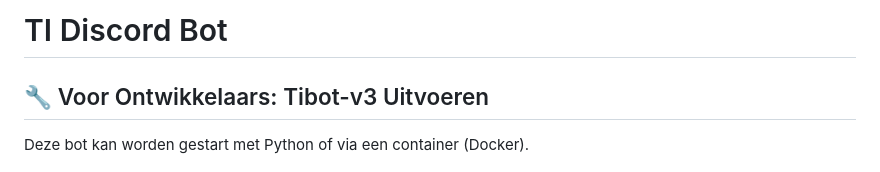
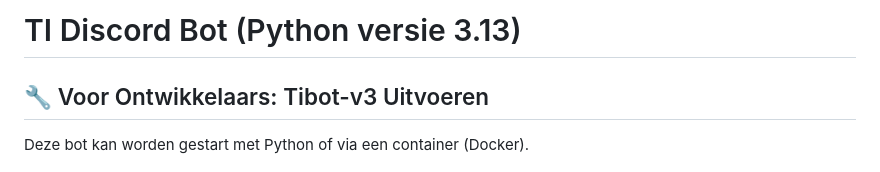
Before and after one commit to TI-Discord-Server/ti-bot, a Markdown page: README.md, the part around the change. GitHub-like rendering.

Commit message:
fix: update title in README to specify Python version

```diff
--- a/README.md
+++ b/README.md
@@ -1,4 +1,4 @@
-# TI Discord Bot
+# TI Discord Bot (Python versie 3.13)
 
 ## 🔧 Voor Ontwikkelaars: Tibot-v3 Uitvoeren
 
```
